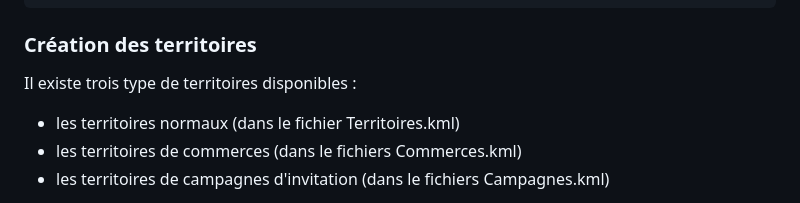
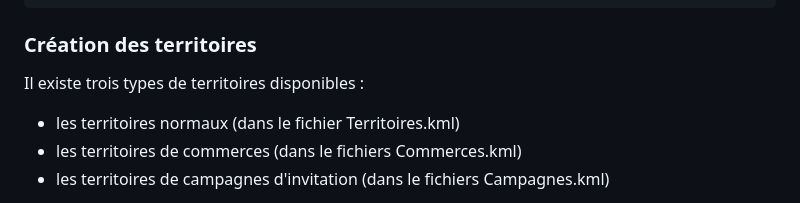
Before and after one commit to noero/territory-display, a Markdown page: README.md, the part around the change. GitHub-like rendering.

```diff
--- a/README.md
+++ b/README.md
@@ -39,7 +39,7 @@ Pour utiliser ce site web, copier l'ensemble des fichiers de ce répertoire et l
 
 ### Création des territoires
 
-Il existe trois type de territoires disponibles :
+Il existe trois types de territoires disponibles :
 * les territoires normaux (dans le fichier Territoires.kml)
 * les territoires de commerces (dans le fichiers Commerces.kml)
 * les territoires de campagnes d'invitation (dans le fichiers Campagnes.kml)
```
